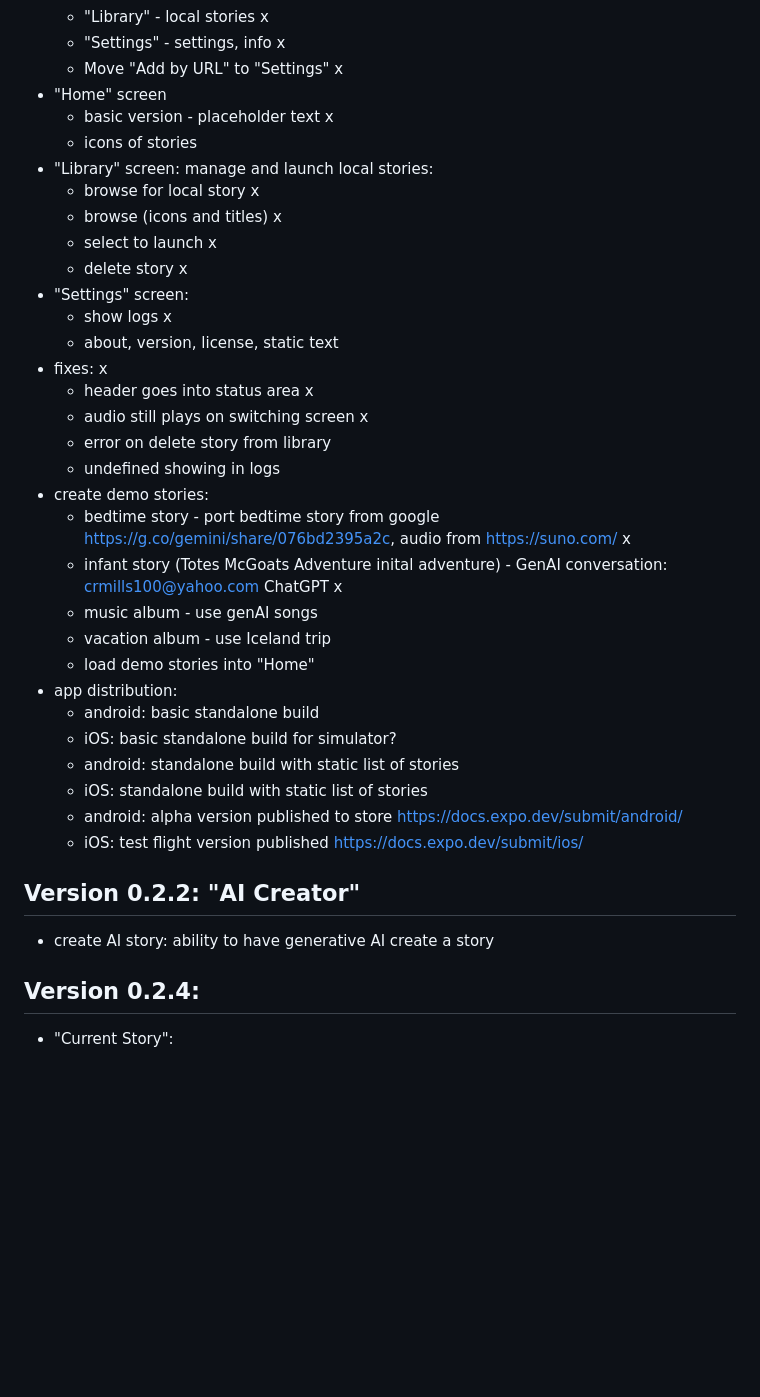
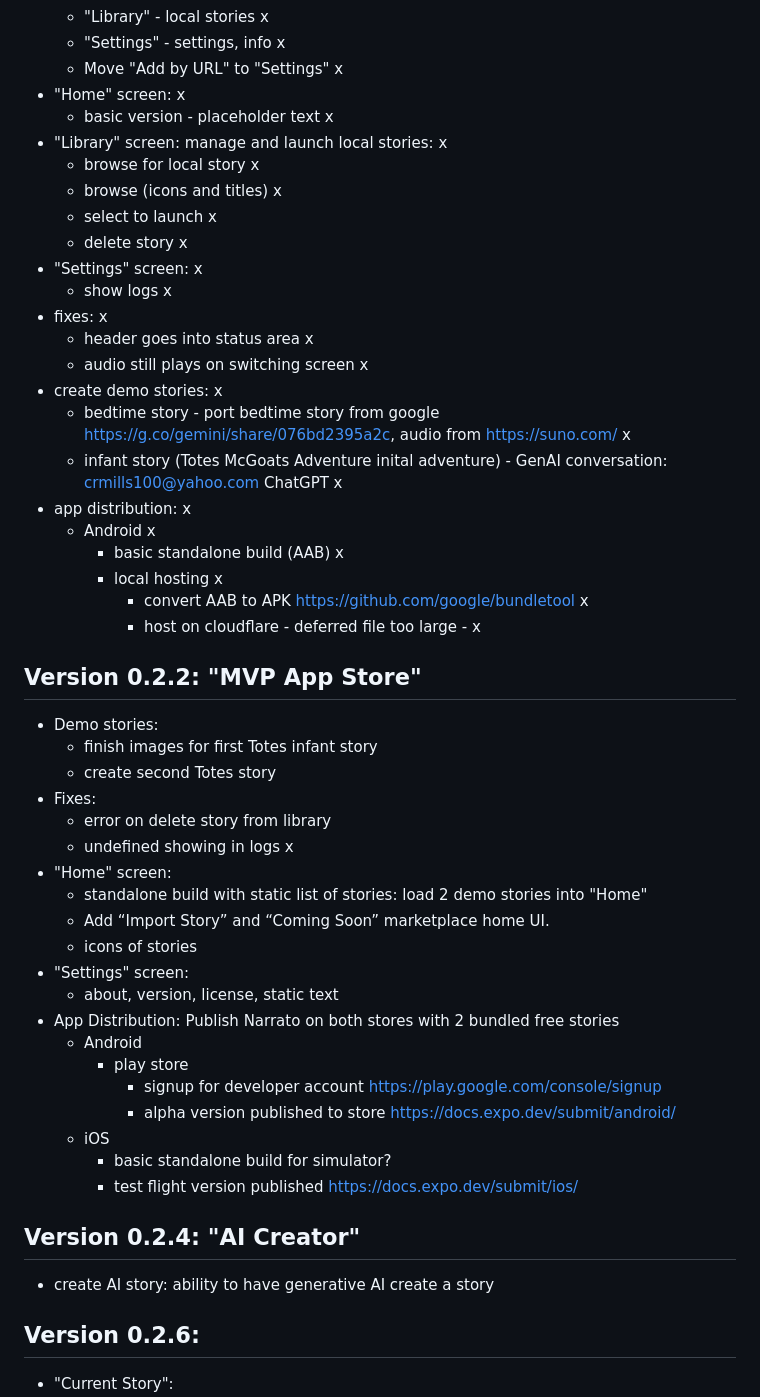
Before and after one commit to crmills100/narrato, a Markdown page: work_plan.md, the part around one of its changes. Drawn GitHub-style; blank space fills up the shorter version.

Commit message:
rearranged todos

```diff
--- a/work_plan.md
+++ b/work_plan.md
@@ -34,40 +34,55 @@ Work Plan:
    - "Library" - local stories x
    - "Settings" - settings, info x
    - Move "Add by URL" to "Settings" x
-- "Home" screen
+- "Home" screen: x
    - basic version - placeholder text x
-   - icons of stories
-- "Library" screen: manage and launch local stories:
+- "Library" screen: manage and launch local stories: x
    - browse for local story x
    - browse (icons and titles) x
    - select to launch x
    - delete story x
-- "Settings" screen:
+- "Settings" screen: x
    - show logs x
-   - about, version, license, static text
 - fixes: x
    - header goes into status area x
    - audio still plays on switching screen x
-   - error on delete story from library
-   - undefined showing in logs
-- create demo stories:
+- create demo stories: x
    - bedtime story - port bedtime story from google https://g.co/gemini/share/076bd2395a2c, audio from https://suno.com/ x
    - infant story (Totes McGoats Adventure inital adventure) - GenAI conversation: crmills100@yahoo.com ChatGPT x
-   - music album - use genAI songs
-   - vacation album - use Iceland trip
-   - load demo stories into "Home"
-- app distribution:
-   - android: basic standalone build
-   - iOS: basic standalone build for simulator?
-   - android: standalone build with static list of stories
-   - iOS: standalone build with static list of stories
-   - android: alpha version published to store https://docs.expo.dev/submit/android/
-   - iOS: test flight version published https://docs.expo.dev/submit/ios/
+- app distribution: x
+   - Android x
+      - basic standalone build (AAB) x
+      - local hosting x
+         - convert AAB to APK https://github.com/google/bundletool x
+         - host on cloudflare - deferred file too large - x
 
-## Version 0.2.2: "AI Creator"
+## Version 0.2.2: "MVP App Store"
+
+- Demo stories:
+   - finish images for first Totes infant story
+   - create second Totes story
+- Fixes:
+   - error on delete story from library
+   - undefined showing in logs x
+- "Home" screen:
+   - standalone build with static list of stories: load 2 demo stories into "Home"
+   - Add “Import Story” and “Coming Soon” marketplace home UI.
+   - icons of stories
+- "Settings" screen:
+   - about, version, license, static text
+- App Distribution: Publish Narrato on both stores with 2 bundled free stories
+   - Android
+      - play store
+         - signup for developer account https://play.google.com/console/signup
+         - alpha version published to store https://docs.expo.dev/submit/android/
+   - iOS
+      - basic standalone build for simulator?
+      - test flight version published https://docs.expo.dev/submit/ios/
+
+## Version 0.2.4: "AI Creator"
 - create AI story: ability to have generative AI create a story
 
-## Version 0.2.4:
+## Version 0.2.6:
 - "Current Story":
    - ability to go in and out full screen, restore <-> maximize
    - restored view mode has back and forward buttons
```
Also changed, not shown: other parts of work_plan.md (+36 -5 lines).
